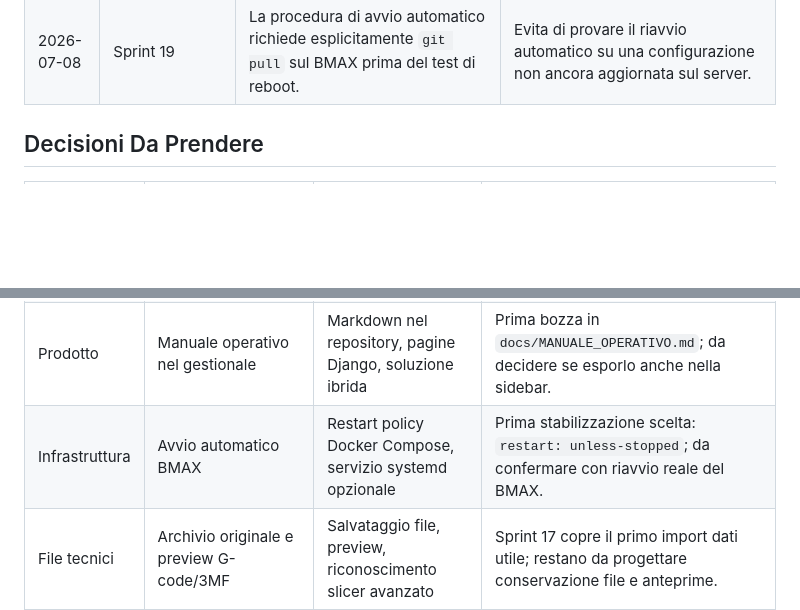
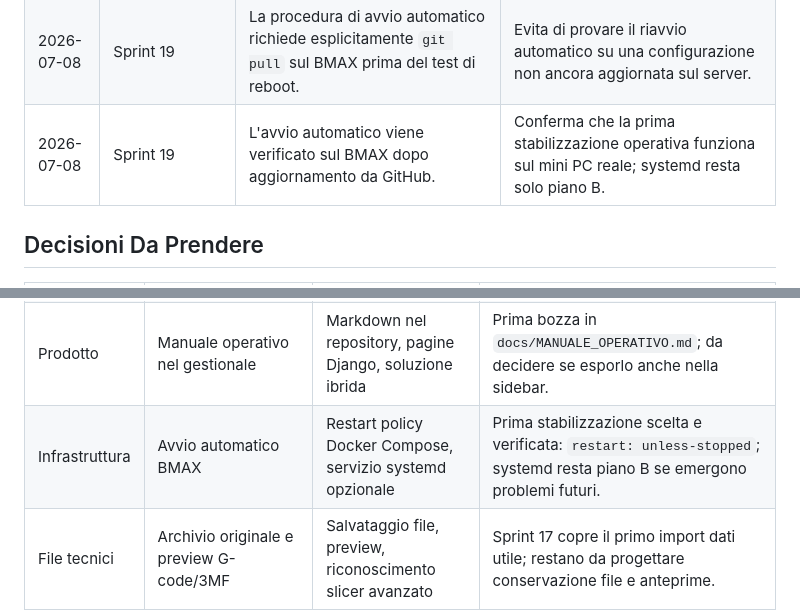
Before and after one commit to Ebra1975/B3D-Gestionale, a Markdown page: docs/DECISIONI.md, 2 parts joined by grey strips. Drawn GitHub-style; blank space fills up the shorter version.

Commit message:
Conferma avvio automatico BMAX

```diff
--- a/docs/DECISIONI.md
+++ b/docs/DECISIONI.md
@@ -110,6 +110,7 @@ Questo documento registra le decisioni importanti del progetto.
 | 2026-07-08 | Sprint 19 | I servizi Docker del gestionale usano `restart: unless-stopped` per il riavvio automatico dopo reboot del BMAX. | Riduce il rischio che il gestionale resti spento dopo mancanza corrente o riavvio del mini PC, senza cambiare stack tecnico. |
 | 2026-07-08 | Infrastruttura | Il servizio systemd resta una procedura opzionale documentata, non obbligatoria per la prima stabilizzazione. | Docker Compose con restart policy copre il bisogno principale; systemd puo essere aggiunto se serve un controllo Linux piu esplicito. |
 | 2026-07-08 | Sprint 19 | La procedura di avvio automatico richiede esplicitamente `git pull` sul BMAX prima del test di reboot. | Evita di provare il riavvio automatico su una configurazione non ancora aggiornata sul server. |
+| 2026-07-08 | Sprint 19 | L'avvio automatico viene verificato sul BMAX dopo aggiornamento da GitHub. | Conferma che la prima stabilizzazione operativa funziona sul mini PC reale; systemd resta solo piano B. |
 
 ## Decisioni Da Prendere
 
@@ -124,7 +125,7 @@ Questo documento registra le decisioni importanti del progetto.
 | Prodotto | Priorita listini/AI | MVP immediato o fase successiva | Da decidere dopo il primo flusso preventivo completo. |
 | Prodotto | Implementazione documenti contrattuali cliente | Fase successiva | NDA, accordi quadro, condizioni particolari e allegati commerciali. |
 | Prodotto | Manuale operativo nel gestionale | Markdown nel repository, pagine Django, soluzione ibrida | Prima bozza in `docs/MANUALE_OPERATIVO.md`; da decidere se esporlo anche nella sidebar. |
-| Infrastruttura | Avvio automatico BMAX | Restart policy Docker Compose, servizio systemd opzionale | Prima stabilizzazione scelta: `restart: unless-stopped`; da confermare con riavvio reale del BMAX. |
+| Infrastruttura | Avvio automatico BMAX | Restart policy Docker Compose, servizio systemd opzionale | Prima stabilizzazione scelta e verificata: `restart: unless-stopped`; systemd resta piano B se emergono problemi futuri. |
 | File tecnici | Archivio originale e preview G-code/3MF | Salvataggio file, preview, riconoscimento slicer avanzato | Sprint 17 copre il primo import dati utile; restano da progettare conservazione file e anteprime. |
 | Backup | Copia fuori dal BMAX | Disco esterno, NAS, cloud privato | Lo Sprint 18 crea backup locali automatici verificati; resta da decidere dove conservarne una copia esterna. |
 
```
Also changed, not shown: docs/APPROVAZIONI.md (+2 -3 lines), docs/AVVIO_AUTOMATICO_BMAX.md (+7 -0 lines).
